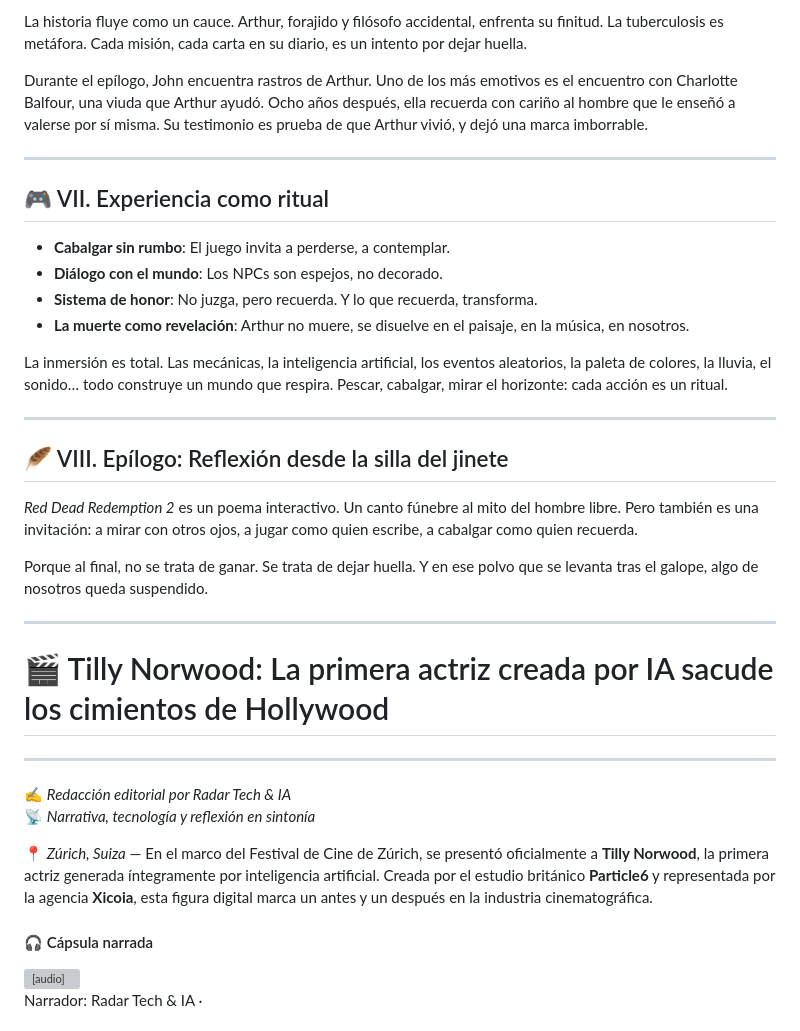
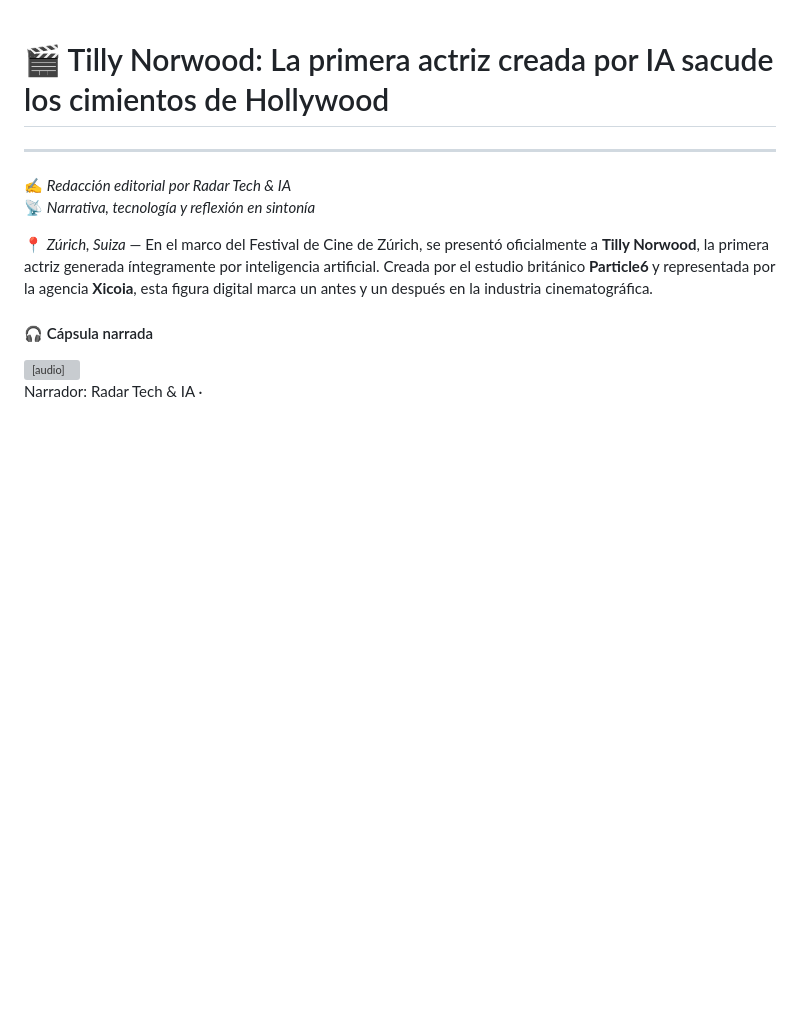
Before and after one commit to AndresGzl95/radar-tech, a Markdown page: data/ediciones.md, the part around one of its changes. GitHub-like rendering; blank space fills up the shorter version; grey boxes are pictures that could not be loaded.

Commit message:
Update ediciones.md
se quito el ensayo, se agrego a Lecturas.md

```diff
--- a/data/ediciones.md
+++ b/data/ediciones.md
@@ -59,28 +1,3 @@ En 1907, John Marston toma el relevo. Trabaja honestamente, compra tierras y bus
-La historia fluye como un cauce. Arthur, forajido y filósofo accidental, enfrenta su finitud. La tuberculosis es metáfora. Cada misión, cada carta en su diario, es un intento por dejar huella.
-
-Durante el epílogo, John encuentra rastros de Arthur. Uno de los más emotivos es el encuentro con Charlotte Balfour, una viuda que Arthur ayudó. Ocho años después, ella recuerda con cariño al hombre que le enseñó a valerse por sí misma. Su testimonio es prueba de que Arthur vivió, y dejó una marca imborrable.
-
----
-
-## 🎮 VII. Experiencia como ritual
-
-- **Cabalgar sin rumbo**: El juego invita a perderse, a contemplar.
-- **Diálogo con el mundo**: Los NPCs son espejos, no decorado.
-- **Sistema de honor**: No juzga, pero recuerda. Y lo que recuerda, transforma.
-- **La muerte como revelación**: Arthur no muere, se disuelve en el paisaje, en la música, en nosotros.
-
-La inmersión es total. Las mecánicas, la inteligencia artificial, los eventos aleatorios, la paleta de colores, la lluvia, el sonido… todo construye un mundo que respira. Pescar, cabalgar, mirar el horizonte: cada acción es un ritual.
-
----
-
-## 🪶 VIII. Epílogo: Reflexión desde la silla del jinete
-
-*Red Dead Redemption 2* es un poema interactivo. Un canto fúnebre al mito del hombre libre. Pero también es una invitación: a mirar con otros ojos, a jugar como quien escribe, a cabalgar como quien recuerda.
-
-Porque al final, no se trata de ganar. Se trata de dejar huella. Y en ese polvo que se levanta tras el galope, algo de nosotros queda suspendido.
-
----
-
 # 🎬 Tilly Norwood: La primera actriz creada por IA sacude los cimientos de Hollywood
 ---
 
```
Also changed, not shown: other parts of data/ediciones.md (+0 -58 lines).
